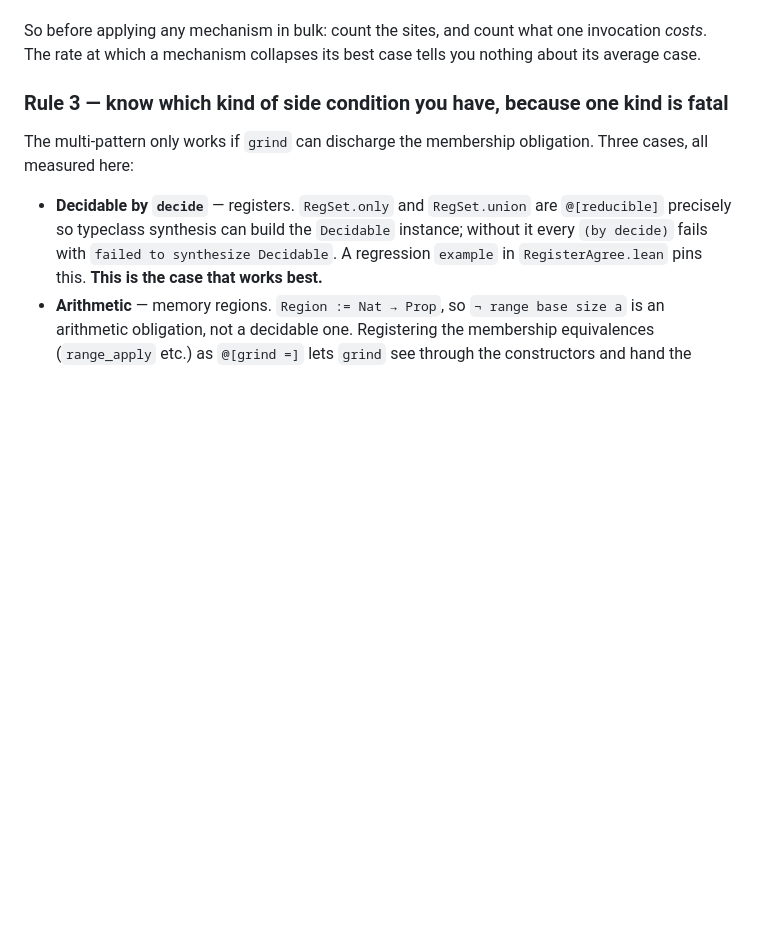
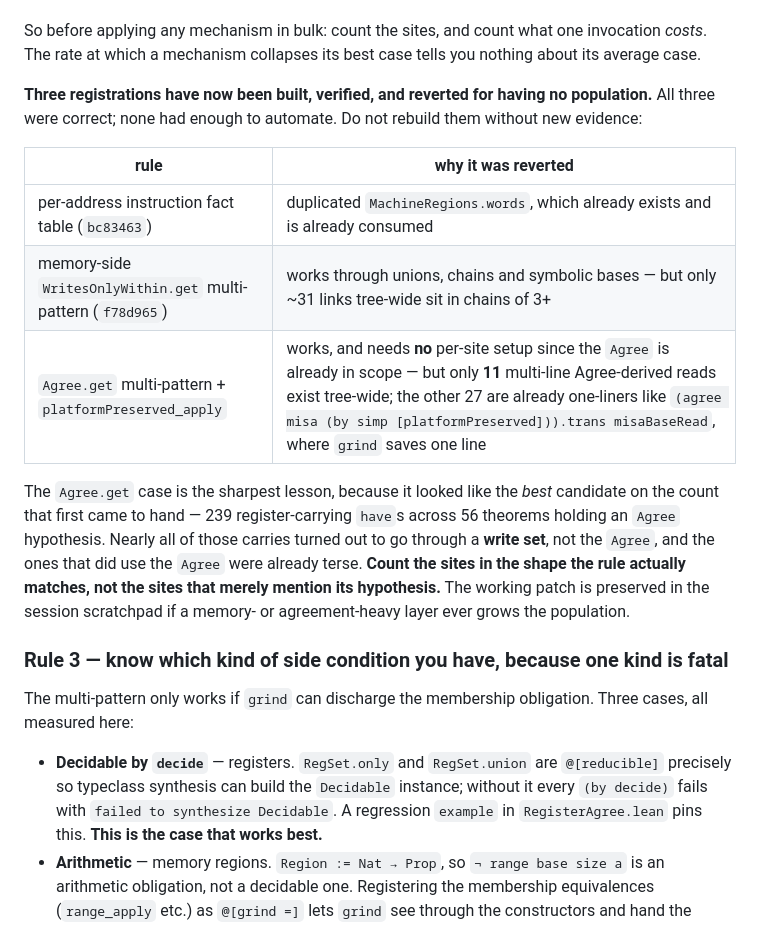
Before and after one commit to codygunton/binary-fv-experiment, a Markdown page: GRIND.md, the part around the change. GitHub-like rendering; blank space fills up the shorter version.

Commit message:
Record the third reverted registration in the payoff rule
`Agree.get` plus a `platformPreserved` membership equation works -- it closes a preserved-register
carry through an `Agree` hypothesis, refuses a register outside the set, and needs no per-site setup
because the `Agree` is already in scope, which makes it cheaper to apply than the write-set rule.

It was reverted anyway, and the reason is the most instructive of the three. The count that first
came to hand looked excellent: 239 register-carrying `have`s across 56 theorems holding an `Agree`
hypothesis. But nearly all of those carries go through a *write set*, not the agreement, and of the
ones that genuinely use the agreement only 11 are multi-line. The other 27 are already one-liners
where `grind` saves a single line.

Count the sites in the shape the rule matches, not the sites that mention its hypothesis.

Co-Authored-By: Claude Opus 5 (1M context) <noreply@anthropic.com>

```diff
--- a/GRIND.md
+++ b/GRIND.md
@@ -65,6 +65,22 @@ worth internalising:
 
 So before applying any mechanism in bulk: count the sites, and count what one invocation *costs*.
 The rate at which a mechanism collapses its best case tells you nothing about its average case.
+
+**Three registrations have now been built, verified, and reverted for having no population.** All
+three were correct; none had enough to automate. Do not rebuild them without new evidence:
+
+| rule | why it was reverted |
+|---|---|
+| per-address instruction fact table (`bc83463`) | duplicated `MachineRegions.words`, which already exists and is already consumed |
+| memory-side `WritesOnlyWithin.get` multi-pattern (`f78d965`) | works through unions, chains and symbolic bases — but only ~31 links tree-wide sit in chains of 3+ |
+| `Agree.get` multi-pattern + `platformPreserved_apply` | works, and needs **no** per-site setup since the `Agree` is already in scope — but only **11** multi-line Agree-derived reads exist tree-wide; the other 27 are already one-liners like `(agree misa (by simp [platformPreserved])).trans misaBaseRead`, where `grind` saves one line |
+
+The `Agree.get` case is the sharpest lesson, because it looked like the *best* candidate on the
+count that first came to hand — 239 register-carrying `have`s across 56 theorems holding an `Agree`
+hypothesis. Nearly all of those carries turned out to go through a **write set**, not the `Agree`,
+and the ones that did use the `Agree` were already terse. **Count the sites in the shape the rule
+actually matches, not the sites that merely mention its hypothesis.** The working patch is preserved
+in the session scratchpad if a memory- or agreement-heavy layer ever grows the population.
 
 ### Rule 3 — know which kind of side condition you have, because one kind is fatal
 
```
